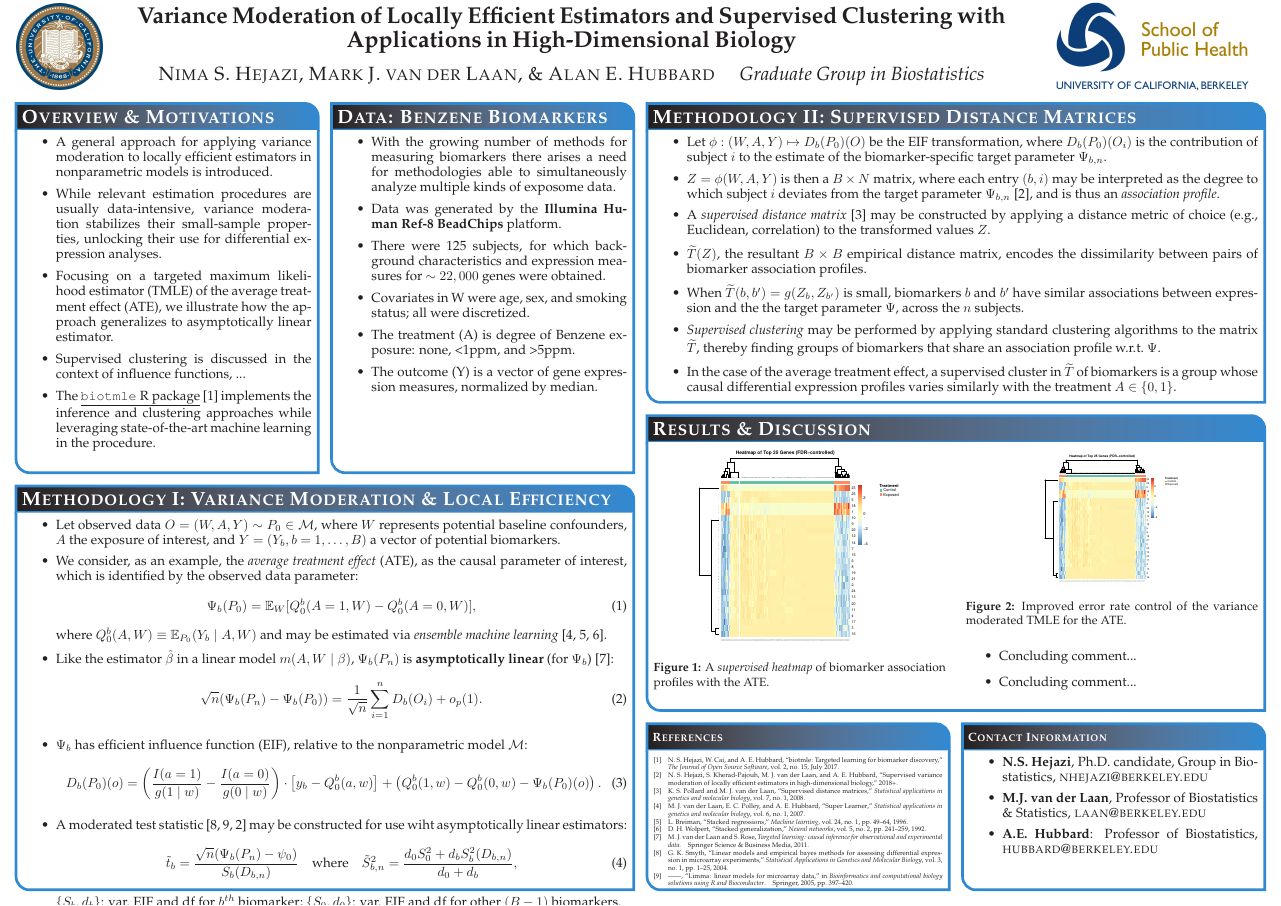
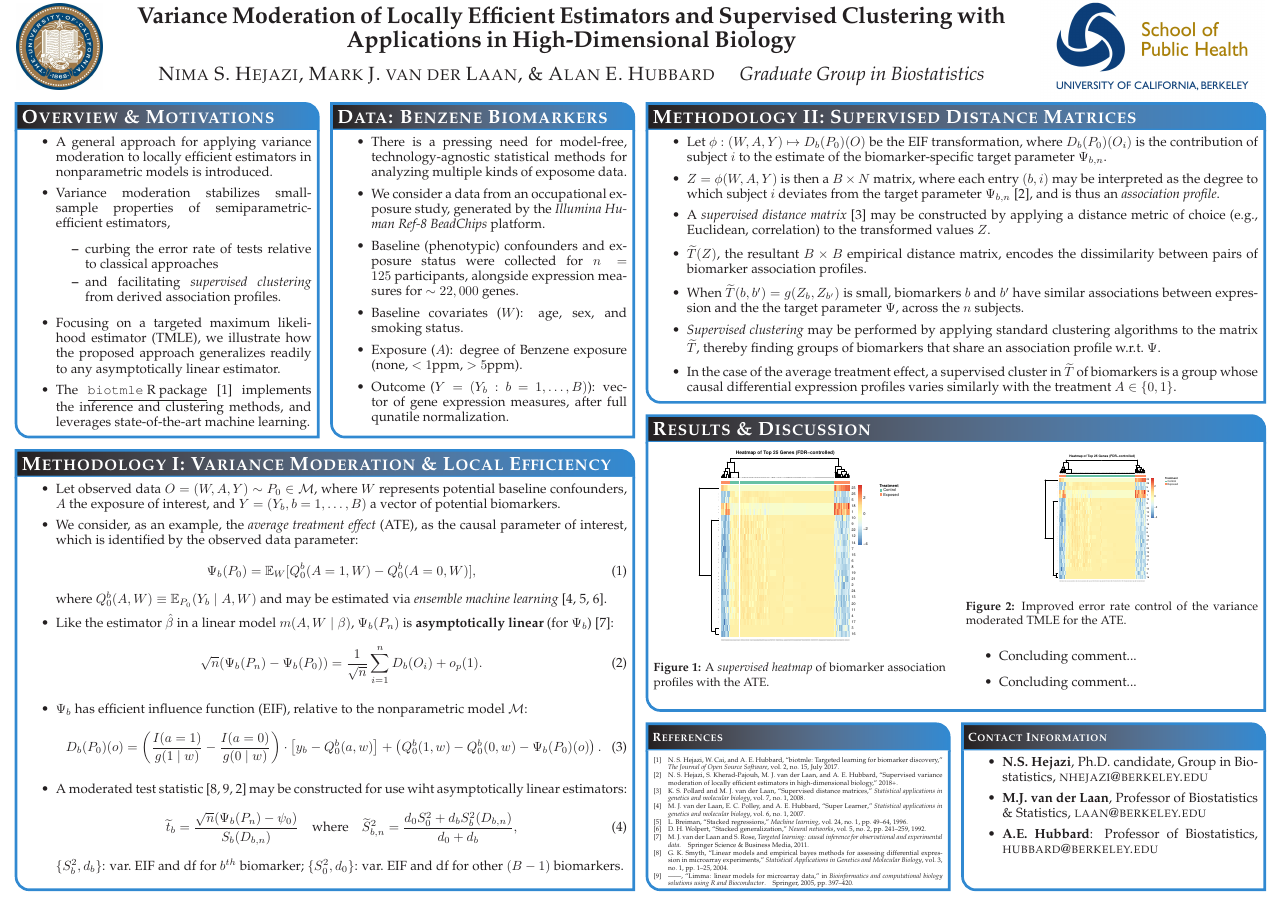
Before and after one commit to nhejazi/conf_CCB-biotmle-2018, a LaTeX poster (2018_ccb.tex): the whole page. Compiled offline with pdfLaTeX.

Commit message:
complete intro and data

```diff
--- a/2018_ccb.tex
+++ b/2018_ccb.tex
@@ -96,24 +96,25 @@ linewidth=2pt % Width of the border lines around content boxes
 \headerbox{Overview \& Motivations}{name=overview,column=0,row=0}{
 
 \begin{itemize}
-  \itemsep1pt
+  \itemsep0.5pt
   \item A general approach for applying variance moderation to locally efficient
     estimators in nonparametric models is introduced.
-  \item While relevant estimation procedures are usually data-intensive,
-    variance moderation stabilizes their small-sample properties, unlocking
-    their use for differential expression analyses.
-  \item Focusing on a targeted maximum likelihood estimator (TMLE) of the
-    average treatment effect (ATE), we illustrate how the approach generalizes
-    to asymptotically linear estimator.
-  \item Supervised clustering is discussed in the context of influence
-    functions, ...
+  \item Variance moderation stabilizes small-sample properties of
+    semiparametric-efficient estimators,
+    \begin{itemize}
+      \itemsep0pt
+      \item curbing the error rate of tests relative to classical approaches
+      \item and facilitating \textit{supervised clustering} from derived
+        association profiles.
+    \end{itemize}
+  \item Focusing on a targeted maximum likelihood estimator (TMLE), we
+    illustrate how the proposed approach generalizes readily to any
+    asymptotically linear estimator.
   \item The \underline{\texttt{biotmle} R package} \cite{hejazi2017biotmle}
-    implements the inference and clustering approaches while leveraging
-    state-of-the-art machine learning in the procedure.
+    implements the inference and clustering methods, and leverages
+    state-of-the-art machine learning.
 \end{itemize}
 
-\vspace{0.1em} % When there are two boxes, some whitespace may need to be added
-               % if the one on the right has more content
 }
 
 %-------------------------------------------------------------------------------
@@ -125,17 +126,17 @@ linewidth=2pt % Width of the border lines around content boxes
 
 \begin{itemize}
   \itemsep1pt
-  \item With the growing number of methods for measuring biomarkers there arises
-    a need for methodologies able to simultaneously analyze multiple kinds of
-    exposome data.
-  \item Data was generated by the \textbf{Illumina Human Ref-8 BeadChips}
-    platform.
-  \item There were 125 subjects, for which background characteristics and
-    expression measures for $\sim 22,000$ genes were obtained.
-  \item Covariates in W were age, sex, and smoking status; all were discretized.
-  \item The treatment (A) is degree of Benzene exposure: none, <1ppm, and >5ppm.
-  \item The outcome (Y) is a vector of gene expression measures, normalized by
-    median.
+  \item There is a pressing need for model-free, technology-agnostic statistical
+    methods for analyzing multiple kinds of exposome data.
+  \item We consider a data from an occupational exposure study, generated by the
+    \textit{Illumina Human Ref-8 BeadChips} platform.
+  \item Baseline (phenotypic) confounders and exposure status were collected for
+    $n = 125$ participants, alongside expression measures for $\sim 22,000$
+    genes.
+  \item Baseline covariates ($W$): age, sex, and smoking status.
+  \item Exposure ($A$): degree of Benzene exposure (none, $<1$ppm, $>5$ppm).
+  \item Outcome ($Y = (Y_b: b = 1, \ldots, B)$): vector of gene expression
+    measures, after full qunatile normalization.
 \end{itemize}
 
 }
@@ -290,12 +291,12 @@ linewidth=2pt % Width of the border lines around content boxes
       hejazi2018+supervised} may be constructed for use wiht asymptotically
       linear estimators:
       \begin{equation}\label{mod_eif}
-        \tilde{t}_b = \frac{\sqrt{n}(\Psi_b(P_n) - \psi_0)}{S_b(D_{b,n})}
+        \widetilde{t}_b = \frac{\sqrt{n}(\Psi_b(P_n) - \psi_0)}{S_b(D_{b,n})}
         \quad \text{where} \quad
-        \tilde{S}_{b,n}^2 = \frac{d_0S_0^2 + d_bS_b^2(D_{b,n})}{d_0 + d_b},
+        \widetilde{S}_{b,n}^2 = \frac{d_0S_0^2 + d_bS_b^2(D_{b,n})}{d_0 + d_b},
       \end{equation}
-    $\{S_b, d_b\}$: var.~EIF and df for $b^{th}$ biomarker;
-    $\{S_0, d_0\}$: var.~EIF and df for other $(B-1)$ biomarkers.
+    $\{S_b^2, d_b\}$: var.~EIF and df for $b^{th}$ biomarker;
+    $\{S_0^2, d_0\}$: var.~EIF and df for other $(B-1)$ biomarkers.
 \end{itemize}
 
 }
```
Also changed, not shown: 2018_ccb.pdf.
